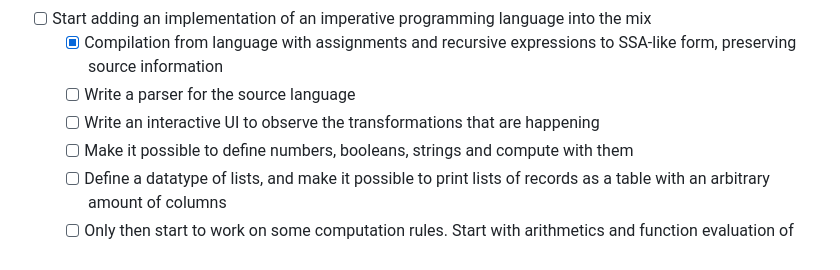
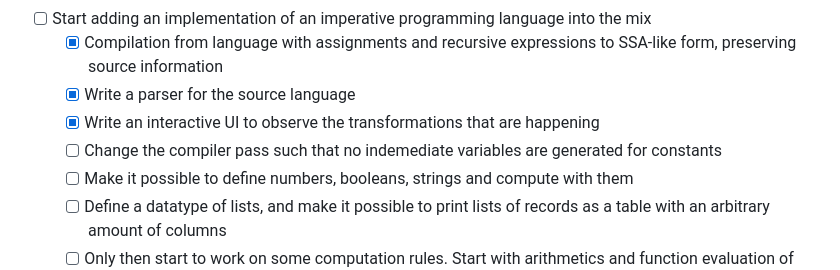
Before and after one commit to ddrone/urban-pancake, a Markdown page: docs/Tasks.md, the part around the change. Drawn GitHub-style.

Commit message:
Update task list

```diff
--- a/docs/Tasks.md
+++ b/docs/Tasks.md
@@ -16,8 +16,9 @@ Github issues is too much overhead and clicking on the UI things. Therefore, the
 * [x] Make a "console" component that will be as easy to use as `console.log`, but with displaying structured data
 * [ ] Start adding an implementation of an imperative programming language into the mix
   * [x] Compilation from language with assignments and recursive expressions to SSA-like form, preserving source information
-  * [ ] Write a parser for the source language
-  * [ ] Write an interactive UI to observe the transformations that are happening
+  * [x] Write a parser for the source language
+  * [x] Write an interactive UI to observe the transformations that are happening
+  * [ ] Change the compiler pass such that no indemediate variables are generated for constants
   * [ ] Make it possible to define numbers, booleans, strings and compute with them
   * [ ] Define a datatype of lists, and make it possible to print lists of records as a table with an arbitrary amount of columns
   * [ ] Only then start to work on some computation rules. Start with arithmetics and function evaluation of recursive functions
```
